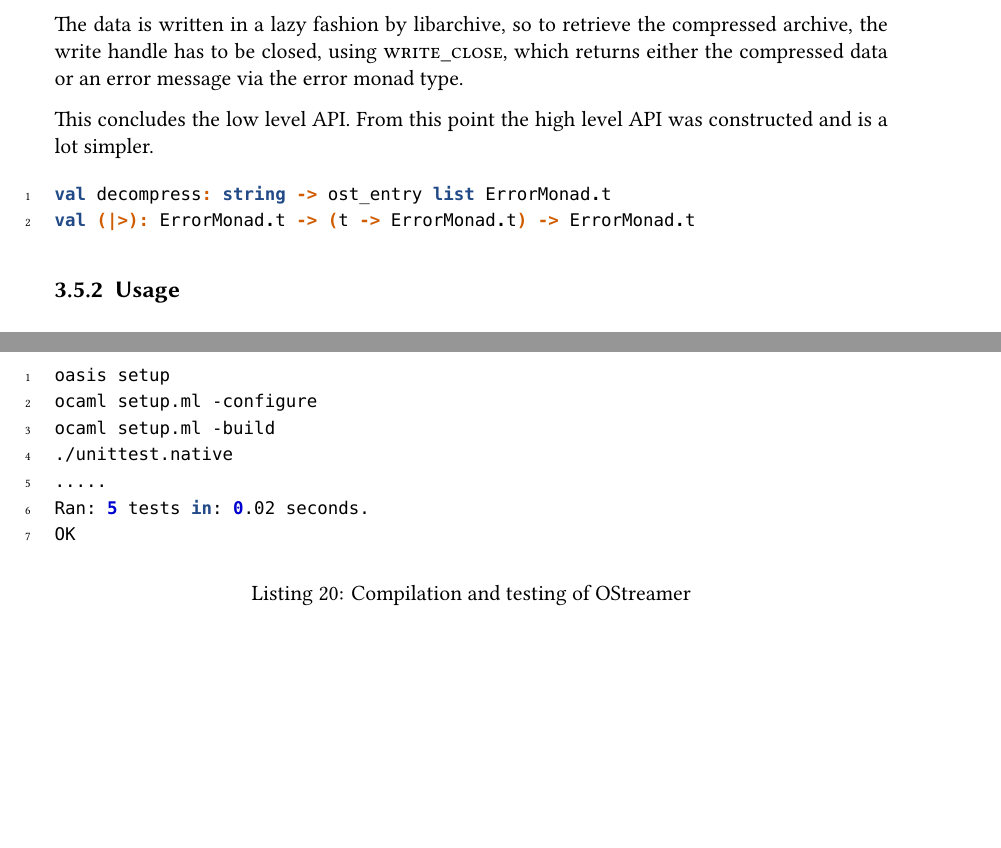
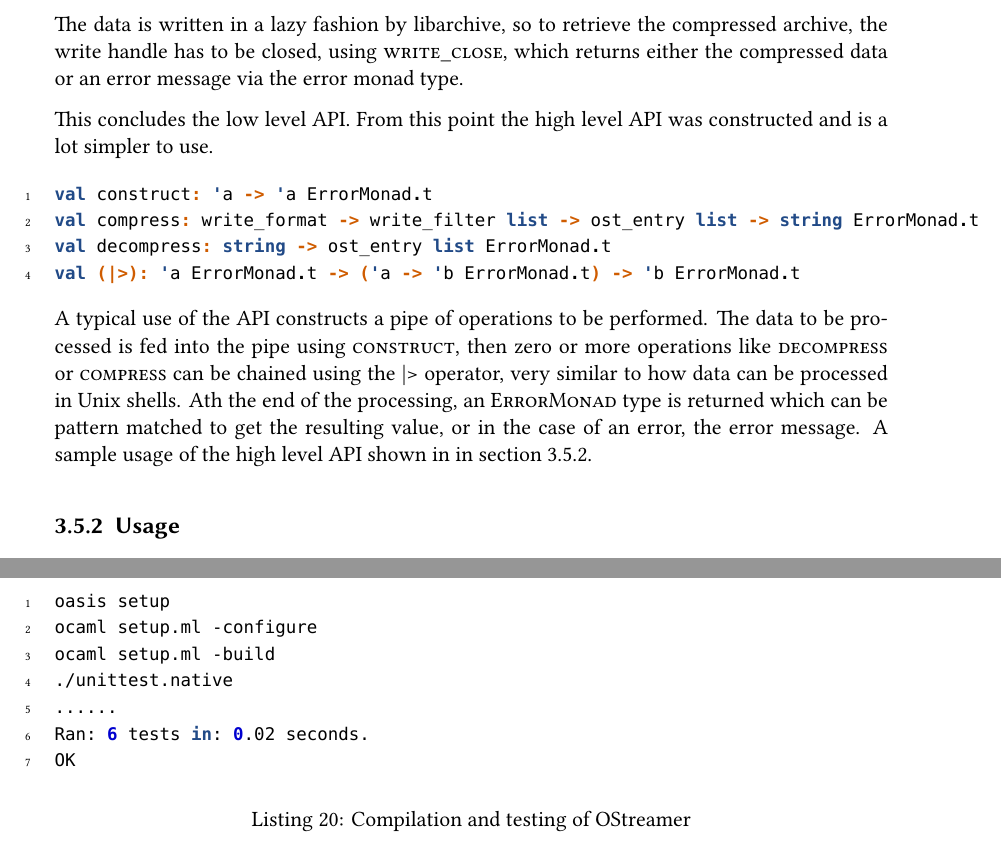
Before and after one commit to Leonidas-from-XIV/tum-bachelor, a LaTeX thesis (bachelor.tex): two parts of pages 32 and 33 of 37, joined at a grey line, cut so that both start at the same text, the shorter picture padded with empty space. Compiled offline with XeLaTeX; a missing font is replaced by an installed copy or a similar font.

Commit message:
Fixed type signatures

```diff
--- a/bachelor.tex
+++ b/bachelor.tex
@@ -1553,13 +1553,23 @@ compressed archive, the write handle has to be closed, using
 message via the error monad type.
 
 This concludes the low level API. From this point the high level API was
-constructed and is a lot simpler.
-
-% TODO add compress
+constructed and is a lot simpler to use.
+
 \begin{minted}[linenos]{ocaml}
+val construct: 'a -> 'a ErrorMonad.t
+val compress: write_format -> write_filter list -> ost_entry list -> string ErrorMonad.t
 val decompress: string -> ost_entry list ErrorMonad.t
-val (|>): ErrorMonad.t -> (t -> ErrorMonad.t) -> ErrorMonad.t
+val (|>): 'a ErrorMonad.t -> ('a -> 'b ErrorMonad.t) -> 'b ErrorMonad.t
 \end{minted}
+
+A typical use of the API constructs a pipe of operations to be performed. The
+data to be processed is fed into the pipe using \inline{construct}, then zero
+or more operations like \inline{decompress} or \inline{compress} can be chained
+using the \inline{|>} operator, very similar to how data can be processed in
+Unix shells. Ath the end of the processing, an \inline{ErrorMonad} type is
+returned which can be pattern matched to get the resulting value, or in the
+case of an error, the error message. A sample usage of the high level API shown
+in in \autoref{sec:usage}.
 
 \subsection{Usage}
 \label{sec:usage}
@@ -1592,8 +1602,8 @@ oasis setup
 ocaml setup.ml -configure
 ocaml setup.ml -build
 ./unittest.native
-.....
-Ran: 5 tests in: 0.02 seconds.
+......
+Ran: 6 tests in: 0.02 seconds.
 OK
   \end{minted}
   \caption{Compilation and testing of OStreamer}
```
